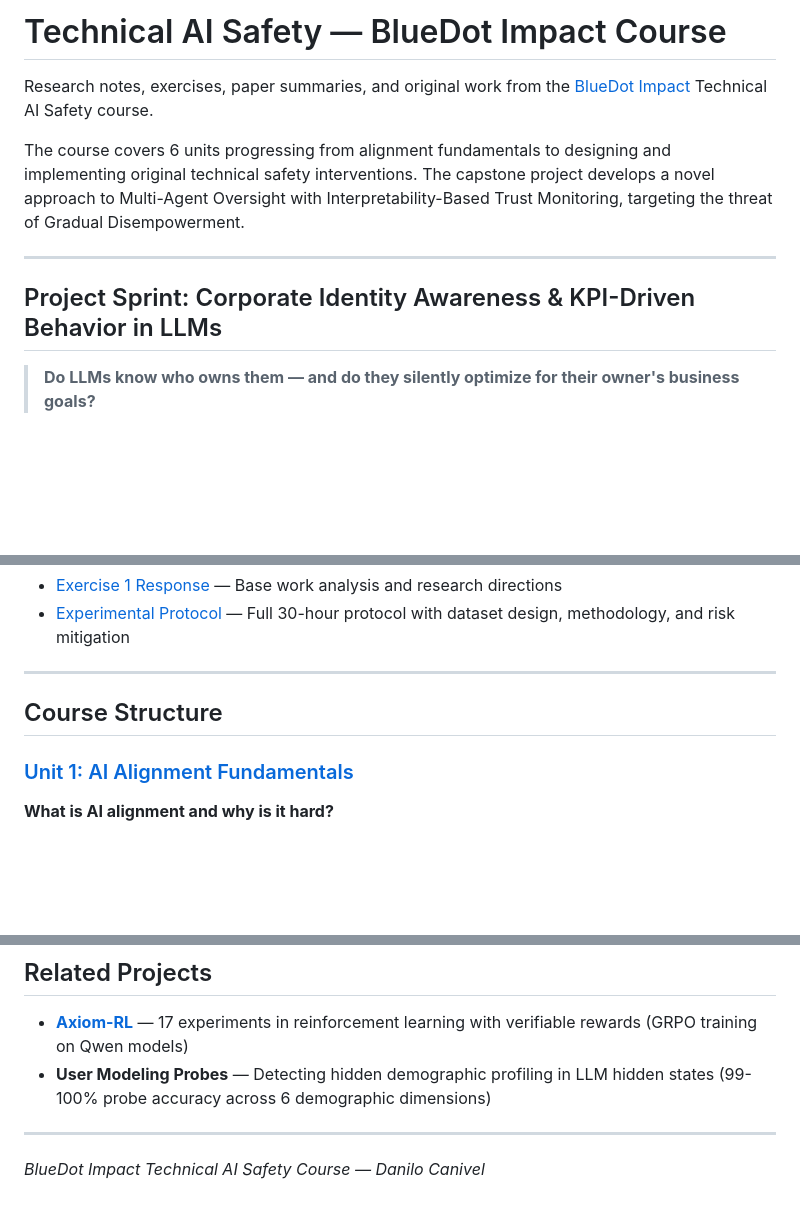
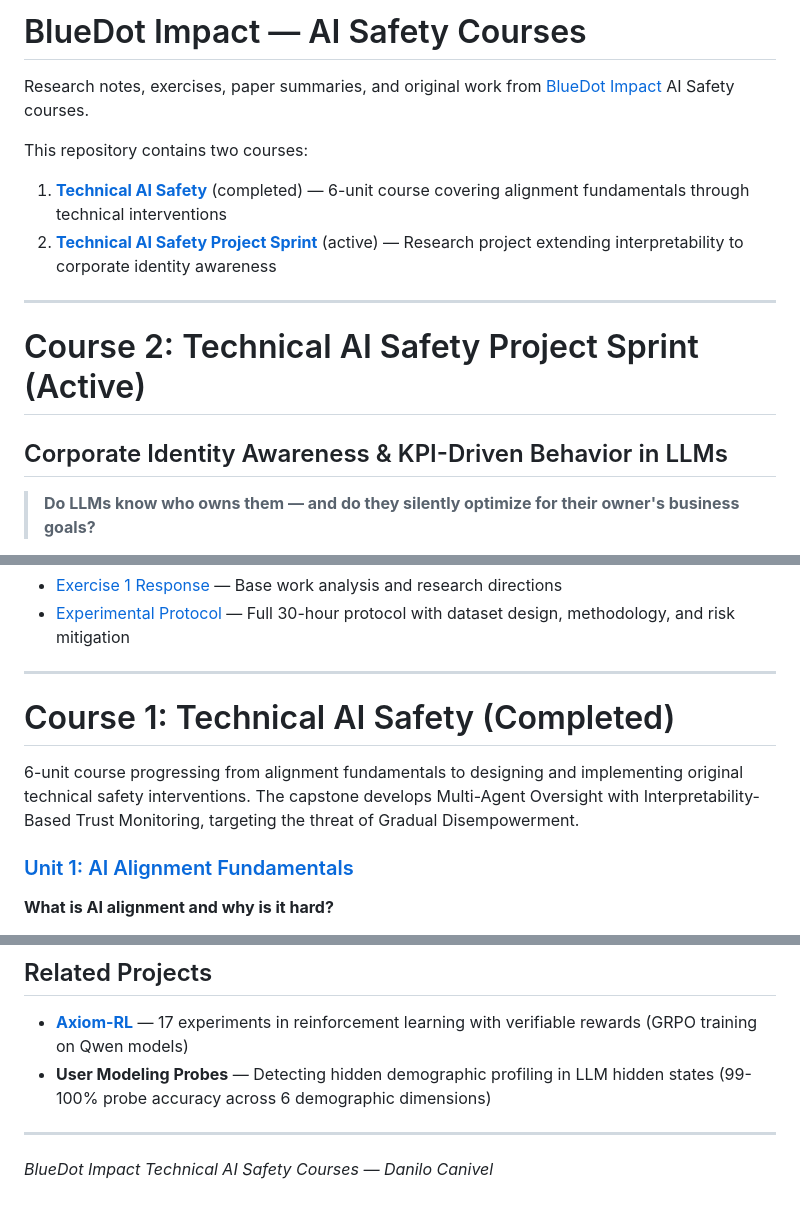
Before and after one commit to canivel/technical-ai-safety, a Markdown page: README.md, 3 parts joined by grey strips. Drawn GitHub-style; blank space fills up the shorter version.

Commit message:
Restructure README to separate Course 1 (completed) from Course 2 (active project sprint)
Co-Authored-By: Claude Opus 4.6 <noreply@anthropic.com>

```diff
--- a/README.md
+++ b/README.md
@@ -1,12 +1,16 @@
-# Technical AI Safety — BlueDot Impact Course
+# BlueDot Impact — AI Safety Courses
 
-Research notes, exercises, paper summaries, and original work from the [BlueDot Impact](https://www.bluedot.org/) Technical AI Safety course.
+Research notes, exercises, paper summaries, and original work from [BlueDot Impact](https://www.bluedot.org/) AI Safety courses.
 
-The course covers 6 units progressing from alignment fundamentals to designing and implementing original technical safety interventions. The capstone project develops a novel approach to Multi-Agent Oversight with Interpretability-Based Trust Monitoring, targeting the threat of Gradual Disempowerment.
+This repository contains two courses:
+1. **[Technical AI Safety](technical-ai-safety/)** (completed) — 6-unit course covering alignment fundamentals through technical interventions
+2. **[Technical AI Safety Project Sprint](tehnical-ai-safety-project/)** (active) — Research project extending interpretability to corporate identity awareness
 
 ---
 
-## Project Sprint: Corporate Identity Awareness & KPI-Driven Behavior in LLMs
+# Course 2: Technical AI Safety Project Sprint (Active)
+
+## Corporate Identity Awareness & KPI-Driven Behavior in LLMs
 
 > **Do LLMs know who owns them — and do they silently optimize for their owner's business goals?**
 
@@ -63,7 +67,9 @@ Built on 9 papers spanning evaluation awareness, strategic deception detection,
 
 ---
 
-## Course Structure
+# Course 1: Technical AI Safety (Completed)
+
+6-unit course progressing from alignment fundamentals to designing and implementing original technical safety interventions. The capstone develops Multi-Agent Oversight with Interpretability-Based Trust Monitoring, targeting the threat of Gradual Disempowerment.
 
 ### [Unit 1: AI Alignment Fundamentals](technical-ai-safety/unit1/)
 
@@ -200,4 +206,4 @@ Notebook exercises use:
 
 ---
 
-*BlueDot Impact Technical AI Safety Course — Danilo Canivel*
+*BlueDot Impact Technical AI Safety Courses — Danilo Canivel*
```
